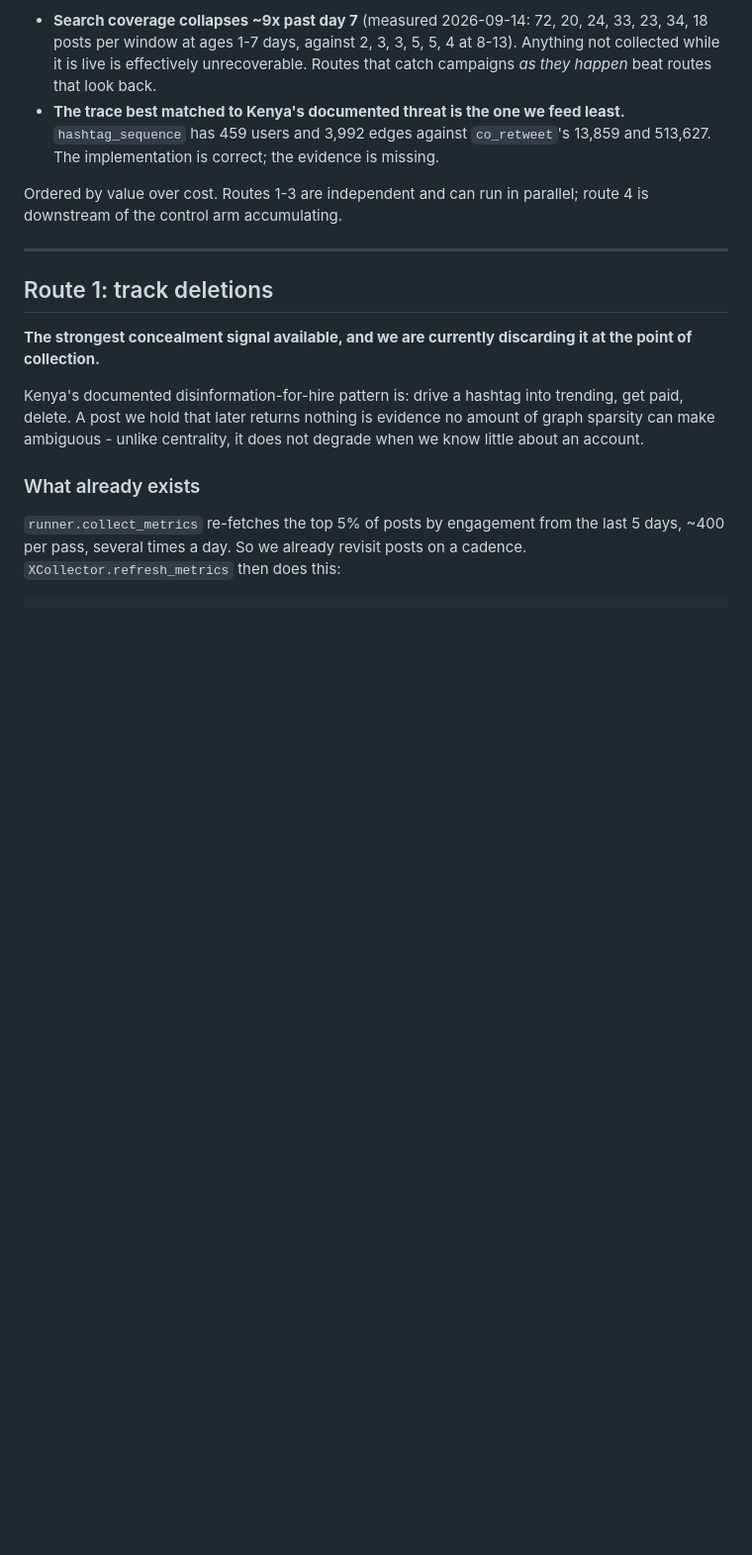
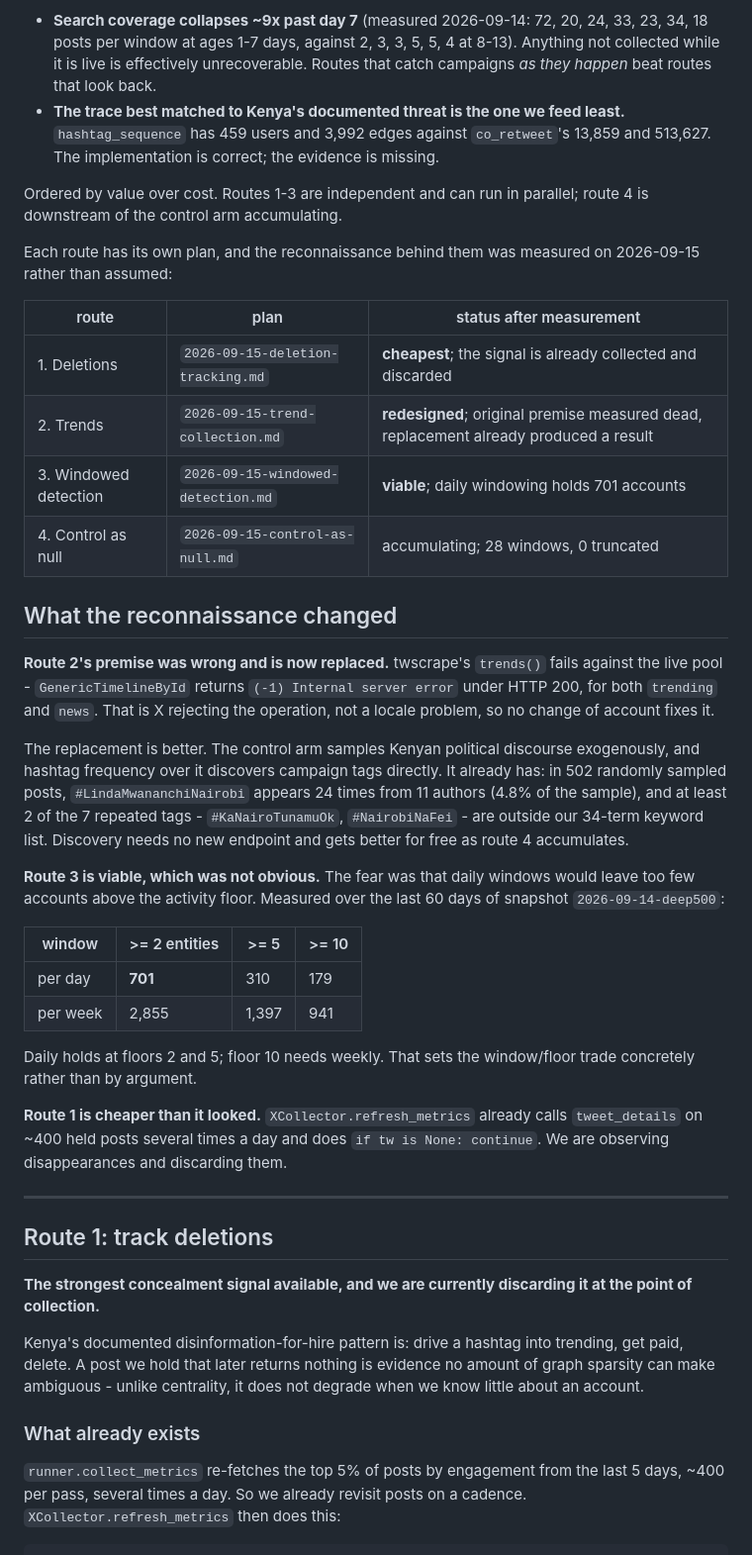
Before and after one commit to tom-h-f/kenya, a Markdown page: docs/plans/2026-09-15-finding-campaigns.md, the part around one of its changes. Shown at 99% size. GitHub-like rendering; blank space fills up the shorter version.

```diff
--- a/docs/plans/2026-09-15-finding-campaigns.md
+++ b/docs/plans/2026-09-15-finding-campaigns.md
@@ -30,6 +30,47 @@ Two further facts set the order below:
 
 Ordered by value over cost. Routes 1-3 are independent and can run in parallel;
 route 4 is downstream of the control arm accumulating.
+
+Each route has its own plan, and the reconnaissance behind them was measured on
+2026-09-15 rather than assumed:
+
+| route | plan | status after measurement |
+|---|---|---|
+| 1. Deletions | `2026-09-15-deletion-tracking.md` | **cheapest**; the signal is already collected and discarded |
+| 2. Trends | `2026-09-15-trend-collection.md` | **redesigned**; original premise measured dead, replacement already produced a result |
+| 3. Windowed detection | `2026-09-15-windowed-detection.md` | **viable**; daily windowing holds 701 accounts |
+| 4. Control as null | `2026-09-15-control-as-null.md` | accumulating; 28 windows, 0 truncated |
+
+## What the reconnaissance changed
+
+**Route 2's premise was wrong and is now replaced.** twscrape's `trends()`
+fails against the live pool - `GenericTimelineById` returns `(-1) Internal
+server error` under HTTP 200, for both `trending` and `news`. That is X
+rejecting the operation, not a locale problem, so no change of account fixes it.
+
+The replacement is better. The control arm samples Kenyan political discourse
+exogenously, and hashtag frequency over it discovers campaign tags directly. It
+already has: in 502 randomly sampled posts, `#LindaMwananchiNairobi` appears 24
+times from 11 authors (4.8% of the sample), and at least 2 of the 7 repeated
+tags - `#KaNairoTunamuOk`, `#NairobiNaFei` - are outside our 34-term keyword
+list. Discovery needs no new endpoint and gets better for free as route 4
+accumulates.
+
+**Route 3 is viable, which was not obvious.** The fear was that daily windows
+would leave too few accounts above the activity floor. Measured over the last 60
+days of snapshot `2026-09-14-deep500`:
+
+| window | >= 2 entities | >= 5 | >= 10 |
+|---|---|---|---|
+| per day | **701** | 310 | 179 |
+| per week | 2,855 | 1,397 | 941 |
+
+Daily holds at floors 2 and 5; floor 10 needs weekly. That sets the
+window/floor trade concretely rather than by argument.
+
+**Route 1 is cheaper than it looked.** `XCollector.refresh_metrics` already
+calls `tweet_details` on ~400 held posts several times a day and does
+`if tw is None: continue`. We are observing disappearances and discarding them.
 
 ---
 
```
Also changed, not shown: other parts of docs/plans/2026-09-15-finding-campaigns.md (+18 -17 lines).
